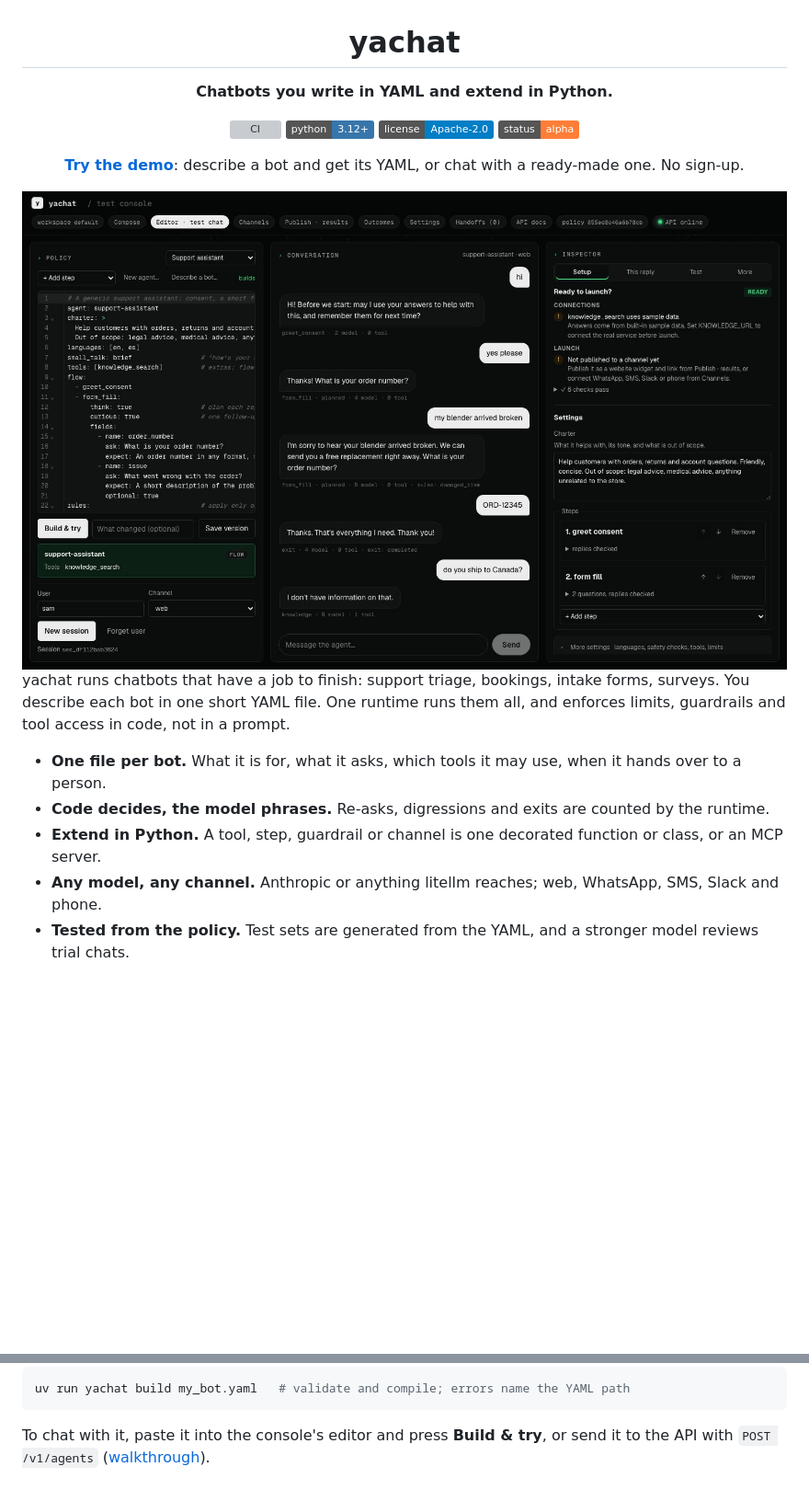
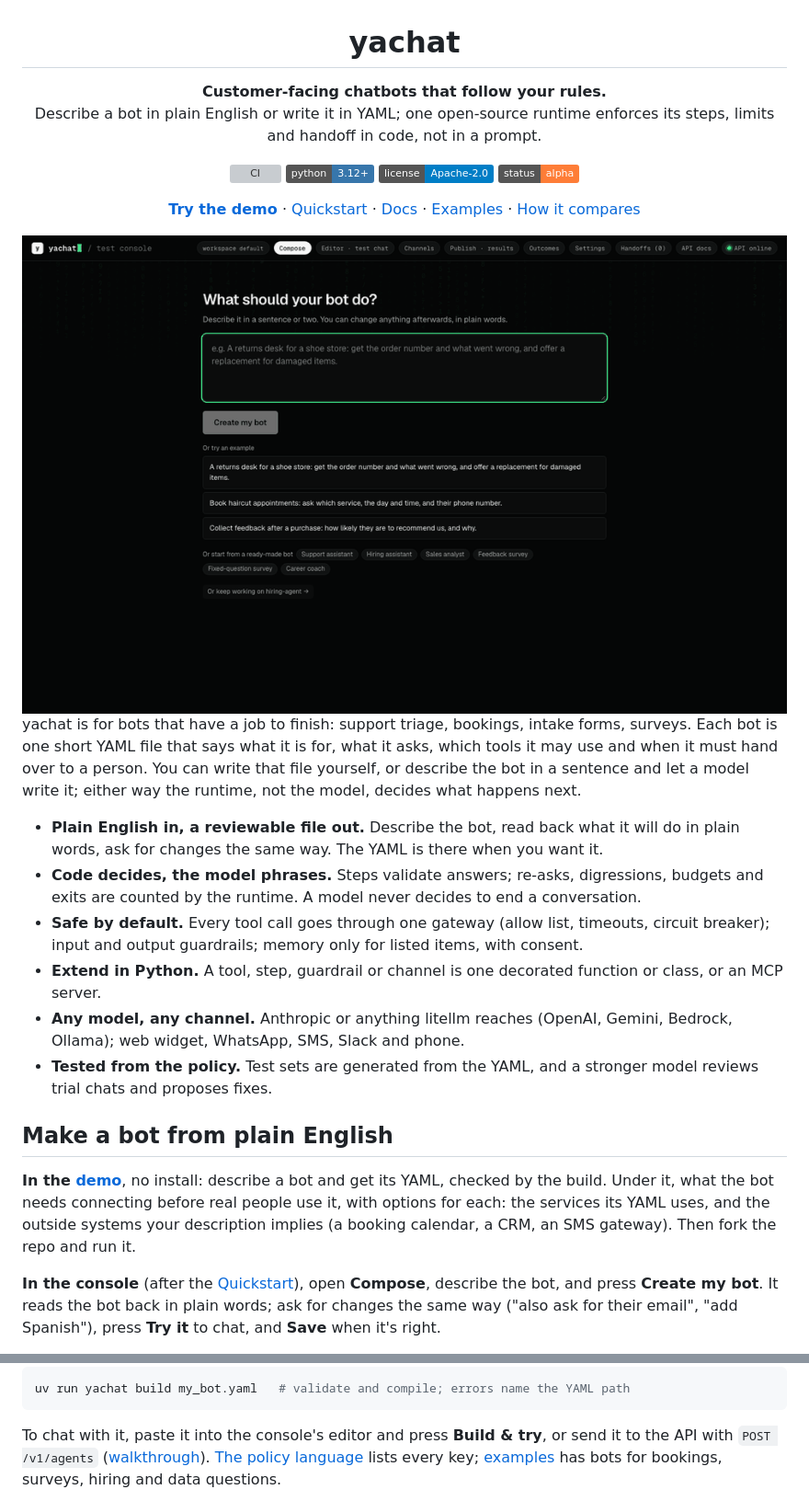
Before and after one commit to pnrajan/keelchat, a Markdown page: README.md, 2 parts joined by grey strips. Shown at 92% size. GitHub-like rendering; pictures changed too: docs/assets/console.jpg, docs/assets/make-a-bot.gif (added); badges without logos; blank space fills up the shorter version; grey boxes are pictures that could not be loaded.

```diff
--- a/README.md
+++ b/README.md
@@ -2,7 +2,9 @@
 
 # yachat
 
-**Chatbots you write in YAML and extend in Python.**
+**Customer-facing chatbots that follow your rules.**<br>
+Describe a bot in plain English or write it in YAML; one open-source runtime enforces its steps, limits and handoff in
+code, not in a prompt.
 
 [![CI](https://github.com/pnrajan/yachat/actions/workflows/ci.yml/badge.svg)](https://github.com/pnrajan/yachat/actions/workflows/ci.yml)
 [![Python 3.12+](https://img.shields.io/badge/python-3.12%2B-3776ab?logo=python&logoColor=white)](pyproject.toml)
@@ -11,16 +13,36 @@
 
-**[Try the demo](https://yachat-demo.fly.dev)**: describe a bot and get its YAML, or chat with a ready-made one. No sign-up.
+**[Try the demo](https://yachat-demo.fly.dev)** · [Quickstart](#quickstart) · [Docs](#docs) · [Examples](examples) ·
+[How it compares](#how-yachat-compares)
 
-<img src="docs/assets/console.jpg" alt="The yachat test console: a policy on the left, a test chat in the middle, and why each reply was chosen on the right" width="900">
+<img src="docs/assets/make-a-bot.gif" alt="In the yachat console: a dental clinic's booking bot is described in two sentences, yachat writes it and reads it back in plain words, then a test chat where a patient mentions a knocked-out tooth and the bot hands the chat to a person" width="900">
 
 </div>
 
-yachat runs chatbots that have a job to finish: support triage, bookings, intake forms, surveys. You describe each bot
-in one short YAML file. One runtime runs them all, and enforces limits, guardrails and tool access in code, not in a
-prompt.
+yachat is for bots that have a job to finish: support triage, bookings, intake forms, surveys. Each bot is one short
+YAML file that says what it is for, what it asks, which tools it may use and when it must hand over to a person. You
+can write that file yourself, or describe the bot in a sentence and let a model write it; either way the runtime, not
+the model, decides what happens next.
 
-- **One file per bot.** What it is for, what it asks, which tools it may use, when it hands over to a person.
-- **Code decides, the model phrases.** Re-asks, digressions and exits are counted by the runtime.
+- **Plain English in, a reviewable file out.** Describe the bot, read back what it will do in plain words, ask for
+  changes the same way. The YAML is there when you want it.
+- **Code decides, the model phrases.** Steps validate answers; re-asks, digressions, budgets and exits are counted by
+  the runtime. A model never decides to end a conversation.
+- **Safe by default.** Every tool call goes through one gateway (allow list, timeouts, circuit breaker); input and
+  output guardrails; memory only for listed items, with consent.
 - **Extend in Python.** A tool, step, guardrail or channel is one decorated function or class, or an MCP server.
-- **Any model, any channel.** Anthropic or anything litellm reaches; web, WhatsApp, SMS, Slack and phone.
-- **Tested from the policy.** Test sets are generated from the YAML, and a stronger model reviews trial chats.
+- **Any model, any channel.** Anthropic or anything litellm reaches (OpenAI, Gemini, Bedrock, Ollama); web widget,
+  WhatsApp, SMS, Slack and phone.
+- **Tested from the policy.** Test sets are generated from the YAML, and a stronger model reviews trial chats and
+  proposes fixes.
+
+## Make a bot from plain English
+
+**In the [demo](https://yachat-demo.fly.dev)**, no install: describe a bot and get its YAML, checked by the build.
+Under it, what the bot needs connecting before real people use it, with options for each: the services its YAML
+uses, and the outside systems your description implies (a booking calendar, a CRM, an SMS gateway). Then fork the
+repo and run it.
+
+**In the console** (after the [Quickstart](#quickstart)), open **Compose**, describe the bot, and press **Create my
+bot**. It reads the bot back in plain words; ask for changes the same way ("also ask for their email", "add Spanish"),
+press **Try it** to chat, and **Save** when it's right.
+
@@ -70,4 +96,6 @@ uv run yachat build my_bot.yaml   # validate and compile; errors name the YAML p
 
 To chat with it, paste it into the console's editor and press **Build & try**, or send it to the API with
 `POST /v1/agents` ([walkthrough](docs/DEVELOPER_GUIDE.md#one-conversation-end-to-end)).
+[The policy language](docs/POLICY_LANGUAGE.md) lists every key; [examples](examples) has bots for bookings, surveys,
+hiring and data questions.
 
```
Also changed, not shown: other parts of README.md (+58 -10 lines), CHANGELOG.md (+2 -0 lines), docs/FEATURES.md (+7 -0 lines), docs/assets/compose.jpg (added), docs/assets/demo-make.jpg (added), 3 other files.
